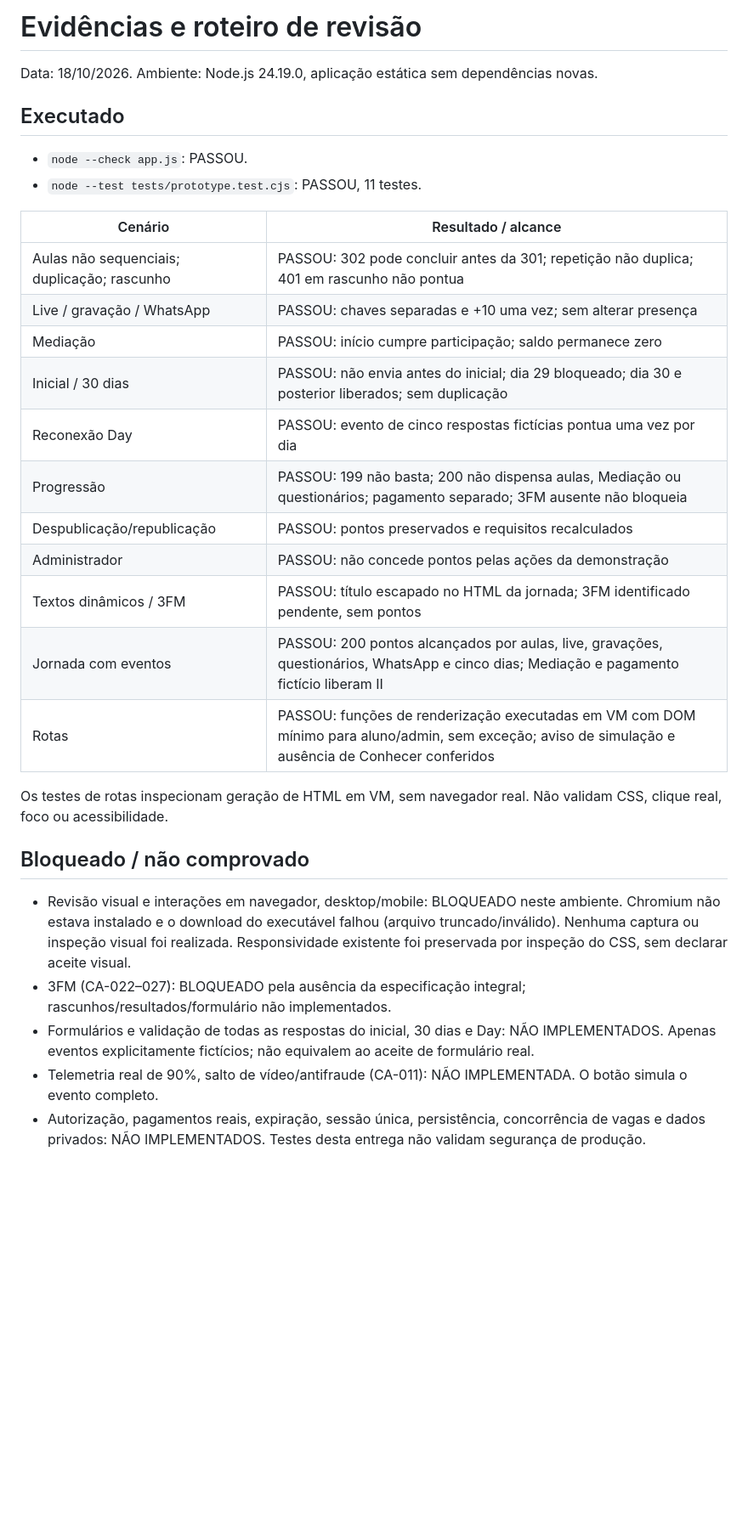
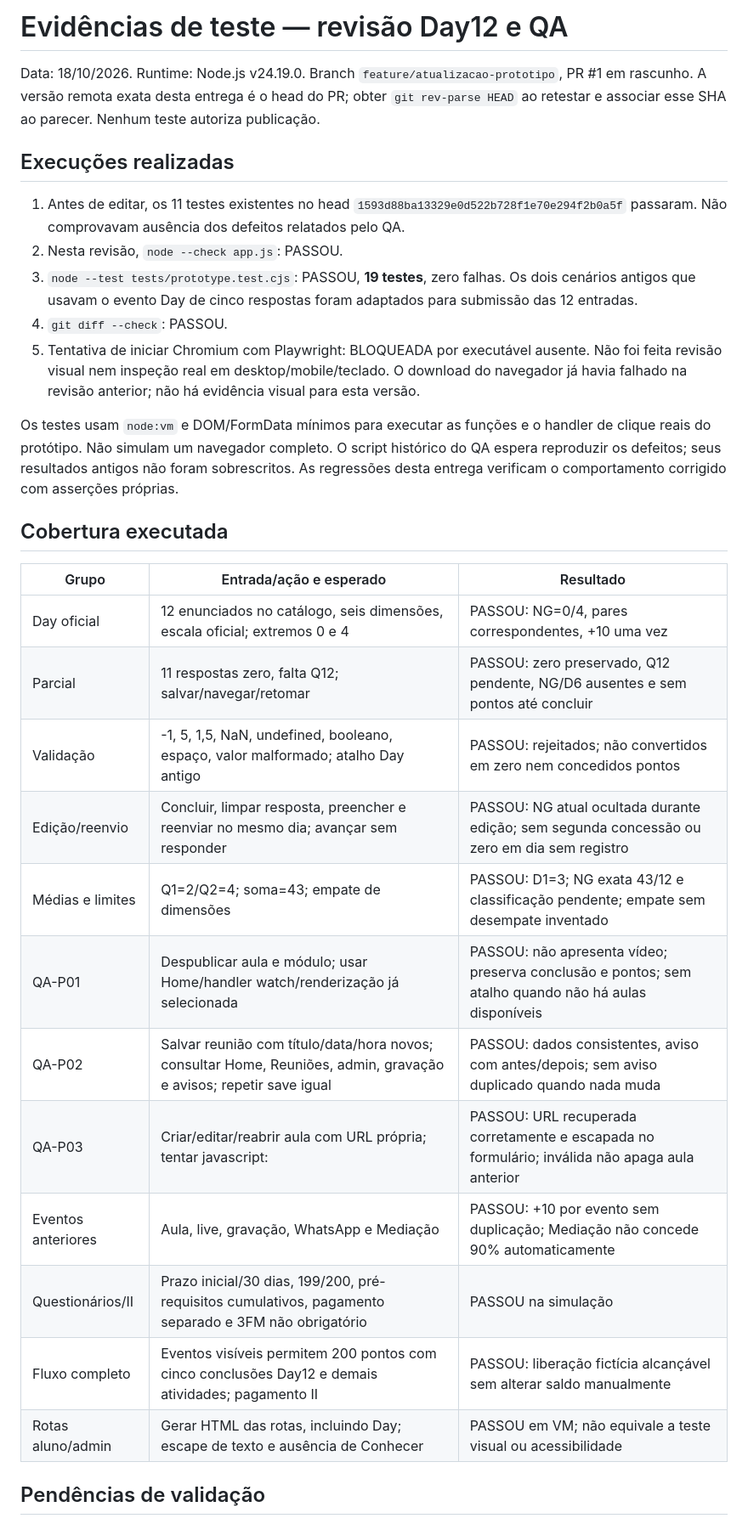
Before and after one commit to ArthurCarValho0001/Reconexao, a Markdown page: docs/TESTES_PROTOTIPO.md, the part around one of its changes. Shown at 85% size. Rendered like a GitHub page; blank space fills up the shorter version.

Commit message:
Registra 19 testes e roteiro de QA e aceite do cliente

```diff
--- a/docs/TESTES_PROTOTIPO.md
+++ b/docs/TESTES_PROTOTIPO.md
@@ -1,33 +1,33 @@
-# Evidências e roteiro de revisão
+# Evidências de teste — revisão Day12 e QA
 
-Data: 18/10/2026. Ambiente: Node.js 24.19.0, aplicação estática sem dependências novas.
+Data: 18/10/2026. Runtime: Node.js v24.19.0. Branch `feature/atualizacao-prototipo`, PR #1 em rascunho. A versão remota exata desta entrega é o head do PR; obter `git rev-parse HEAD` ao retestar e associar esse SHA ao parecer. Nenhum teste autoriza publicação.
 
-## Executado
+## Execuções realizadas
 
-- `node --check app.js`: PASSOU.
-- `node --test tests/prototype.test.cjs`: PASSOU, 11 testes.
+1. Antes de editar, os 11 testes existentes no head `1593d88ba13329e0d522b728f1e70e294f2b0a5f` passaram. Não comprovavam ausência dos defeitos relatados pelo QA.
+2. Nesta revisão, `node --check app.js`: PASSOU.
+3. `node --test tests/prototype.test.cjs`: PASSOU, **19 testes**, zero falhas. Os dois cenários antigos que usavam o evento Day de cinco respostas foram adaptados para submissão das 12 entradas.
+4. `git diff --check`: PASSOU.
+5. Tentativa de iniciar Chromium com Playwright: BLOQUEADA por executável ausente. Não foi feita revisão visual nem inspeção real em desktop/mobile/teclado. O download do navegador já havia falhado na revisão anterior; não há evidência visual para esta versão.
 
-| Cenário | Resultado / alcance |
-|---|---|
-| Aulas não sequenciais; duplicação; rascunho | PASSOU: 302 pode concluir antes da 301; repetição não duplica; 401 em rascunho não pontua |
-| Live / gravação / WhatsApp | PASSOU: chaves separadas e +10 uma vez; sem alterar presença |
-| Mediação | PASSOU: início cumpre participação; saldo permanece zero |
-| Inicial / 30 dias | PASSOU: não envia antes do inicial; dia 29 bloqueado; dia 30 e posterior liberados; sem duplicação |
-| Reconexão Day | PASSOU: evento de cinco respostas fictícias pontua uma vez por dia |
-| Progressão | PASSOU: 199 não basta; 200 não dispensa aulas, Mediação ou questionários; pagamento separado; 3FM ausente não bloqueia |
-| Despublicação/republicação | PASSOU: pontos preservados e requisitos recalculados |
-| Administrador | PASSOU: não concede pontos pelas ações da demonstração |
-| Textos dinâmicos / 3FM | PASSOU: título escapado no HTML da jornada; 3FM identificado pendente, sem pontos |
-| Jornada com eventos | PASSOU: 200 pontos alcançados por aulas, live, gravações, questionários, WhatsApp e cinco dias; Mediação e pagamento fictício liberam II |
-| Rotas | PASSOU: funções de renderização executadas em VM com DOM mínimo para aluno/admin, sem exceção; aviso de simulação e ausência de Conhecer conferidos |
+Os testes usam `node:vm` e DOM/FormData mínimos para executar as funções e o handler de clique reais do protótipo. Não simulam um navegador completo. O script histórico do QA espera reproduzir os defeitos; seus resultados antigos não foram sobrescritos. As regressões desta entrega verificam o comportamento corrigido com asserções próprias.
 
-Os testes de rotas inspecionam geração de HTML em VM, sem navegador real. Não validam CSS, clique real, foco ou acessibilidade.
+## Cobertura executada
 
-## Bloqueado / não comprovado
+| Grupo | Entrada/ação e esperado | Resultado |
+|---|---|---|
+| Day oficial | 12 enunciados no catálogo, seis dimensões, escala oficial; extremos 0 e 4 | PASSOU: NG=0/4, pares correspondentes, +10 uma vez |
+| Parcial | 11 respostas zero, falta Q12; salvar/navegar/retomar | PASSOU: zero preservado, Q12 pendente, NG/D6 ausentes e sem pontos até concluir |
+| Validação | -1, 5, 1,5, NaN, undefined, booleano, espaço, valor malformado; atalho Day antigo | PASSOU: rejeitados; não convertidos em zero nem concedidos pontos |
+| Edição/reenvio | Concluir, limpar resposta, preencher e reenviar no mesmo dia; avançar sem responder | PASSOU: NG atual ocultada durante edição; sem segunda concessão ou zero em dia sem registro |
+| Médias e limites | Q1=2/Q2=4; soma=43; empate de dimensões | PASSOU: D1=3; NG exata 43/12 e classificação pendente; empate sem desempate inventado |
+| QA-P01 | Despublicar aula e módulo; usar Home/handler watch/renderização já selecionada | PASSOU: não apresenta vídeo; preserva conclusão e pontos; sem atalho quando não há aulas disponíveis |
+| QA-P02 | Salvar reunião com título/data/hora novos; consultar Home, Reuniões, admin, gravação e avisos; repetir save igual | PASSOU: dados consistentes, aviso com antes/depois; sem aviso duplicado quando nada muda |
+| QA-P03 | Criar/editar/reabrir aula com URL própria; tentar javascript: | PASSOU: URL recuperada corretamente e escapada no formulário; inválida não apaga aula anterior |
+| Eventos anteriores | Aula, live, gravação, WhatsApp e Mediação | PASSOU: +10 por evento sem duplicação; Mediação não concede 90% automaticamente |
+| Questionários/II | Prazo inicial/30 dias, 199/200, pré-requisitos cumulativos, pagamento separado e 3FM não obrigatório | PASSOU na simulação |
+| Fluxo completo | Eventos visíveis permitem 200 pontos com cinco conclusões Day12 e demais atividades; pagamento II | PASSOU: liberação fictícia alcançável sem alterar saldo manualmente |
+| Rotas aluno/admin | Gerar HTML das rotas, incluindo Day; escape de texto e ausência de Conhecer | PASSOU em VM; não equivale a teste visual ou acessibilidade |
 
-- Revisão visual e interações em navegador, desktop/mobile: BLOQUEADO neste ambiente. Chromium não estava instalado e o download do executável falhou (arquivo truncado/inválido). Nenhuma captura ou inspeção visual foi realizada. Responsividade existente foi preservada por inspeção do CSS, sem declarar aceite visual.
-- 3FM (CA-022–027): BLOQUEADO pela ausência da especificação integral; rascunhos/resultados/formulário não implementados.
-- Formulários e validação de todas as respostas do inicial, 30 dias e Day: NÃO IMPLEMENTADOS. Apenas eventos explicitamente fictícios; não equivalem ao aceite de formulário real.
-- Telemetria real de 90%, salto de vídeo/antifraude (CA-011): NÃO IMPLEMENTADA. O botão simula o evento completo.
-- Autorização, pagamentos reais, expiração, sessão única, persistência, concorrência de vagas e dados privados: NÃO IMPLEMENTADOS. Testes desta entrega não validam segurança de produção.
+## Pendências de validação
 
```
Also changed, not shown: other parts of docs/TESTES_PROTOTIPO.md (+33 -11 lines).
